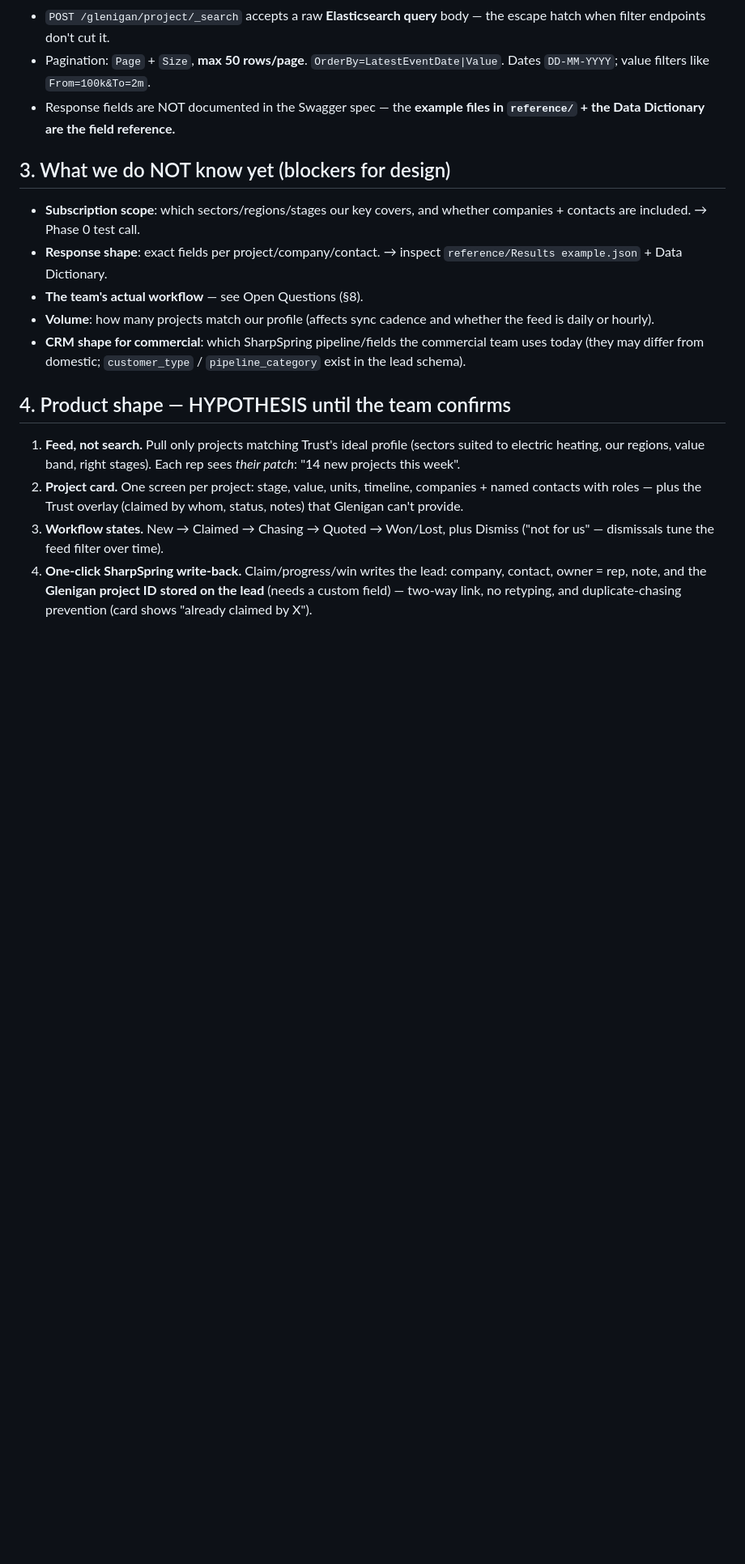
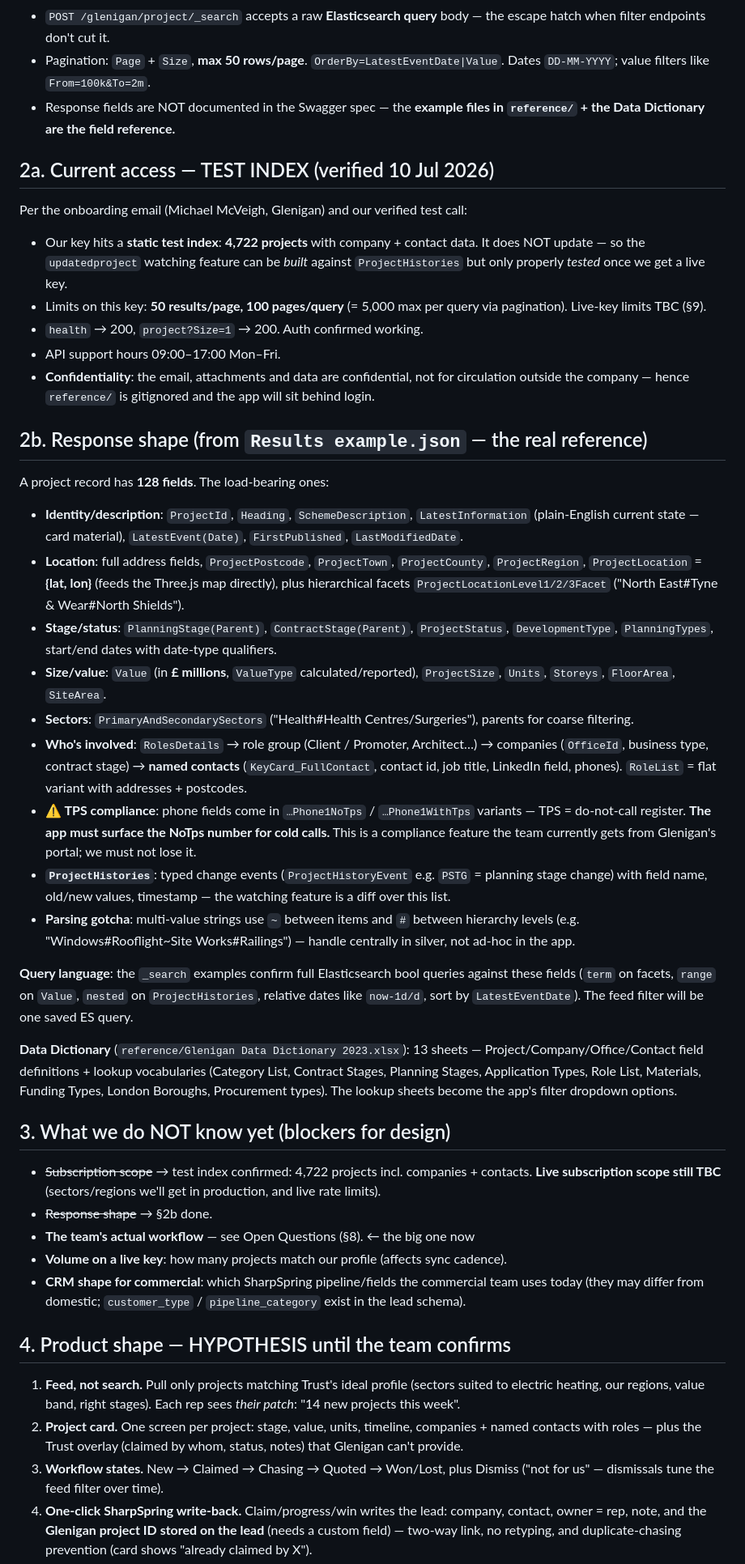
Before and after one commit to Tashif-Bashir/trustwarehouse, a Markdown page: commercial_app/PLAN.md, the part around the change. Shown at 81% size. GitHub-like rendering; blank space fills up the shorter version.

Commit message:
docs(commercial): Phase 0 findings — test index verified, response shape mapped
Co-Authored-By: Claude Fable 5 <noreply@anthropic.com>

```diff
--- a/commercial_app/PLAN.md
+++ b/commercial_app/PLAN.md
@@ -44,15 +44,75 @@ so nothing is typed twice.
 - Response fields are NOT documented in the Swagger spec — the **example files
   in `reference/` + the Data Dictionary are the field reference.**
 
+## 2a. Current access — TEST INDEX (verified 10 Jul 2026)
+
+Per the onboarding email (Michael McVeigh, Glenigan) and our verified test call:
+
+- Our key hits a **static test index**: **4,722 projects** with company +
+  contact data. It does NOT update — so the `updatedproject` watching feature
+  can be *built* against `ProjectHistories` but only properly *tested* once we
+  get a live key.
+- Limits on this key: **50 results/page, 100 pages/query** (= 5,000 max per
+  query via pagination). Live-key limits TBC (§9).
+- `health` → 200, `project?Size=1` → 200. Auth confirmed working.
+- API support hours 09:00–17:00 Mon–Fri.
+- **Confidentiality**: the email, attachments and data are confidential, not
+  for circulation outside the company — hence `reference/` is gitignored and
+  the app will sit behind login.
+
+## 2b. Response shape (from `Results example.json` — the real reference)
+
+A project record has **128 fields**. The load-bearing ones:
+
+- **Identity/description**: `ProjectId`, `Heading`, `SchemeDescription`,
+  `LatestInformation` (plain-English current state — card material),
+  `LatestEvent(Date)`, `FirstPublished`, `LastModifiedDate`.
+- **Location**: full address fields, `ProjectPostcode`, `ProjectTown`,
+  `ProjectCounty`, `ProjectRegion`, `ProjectLocation` = **{lat, lon}** (feeds
+  the Three.js map directly), plus hierarchical facets
+  `ProjectLocationLevel1/2/3Facet` ("North East#Tyne & Wear#North Shields").
+- **Stage/status**: `PlanningStage(Parent)`, `ContractStage(Parent)`,
+  `ProjectStatus`, `DevelopmentType`, `PlanningTypes`, start/end dates with
+  date-type qualifiers.
+- **Size/value**: `Value` (in **£ millions**, `ValueType` calculated/reported),
+  `ProjectSize`, `Units`, `Storeys`, `FloorArea`, `SiteArea`.
+- **Sectors**: `PrimaryAndSecondarySectors` ("Health#Health Centres/Surgeries"),
+  parents for coarse filtering.
+- **Who's involved**: `RolesDetails` → role group (Client / Promoter,
+  Architect…) → companies (`OfficeId`, business type, contract stage) →
+  **named contacts** (`KeyCard_FullContact`, contact id, job title, LinkedIn
+  field, phones). `RoleList` = flat variant with addresses + postcodes.
+- **⚠ TPS compliance**: phone fields come in `…Phone1NoTps` /
+  `…Phone1WithTps` variants — TPS = do-not-call register. **The app must
+  surface the NoTps number for cold calls.** This is a compliance feature the
+  team currently gets from Glenigan's portal; we must not lose it.
+- **`ProjectHistories`**: typed change events (`ProjectHistoryEvent` e.g.
+  `PSTG` = planning stage change) with field name, old/new values, timestamp —
+  the watching feature is a diff over this list.
+- **Parsing gotcha**: multi-value strings use `~` between items and `#`
+  between hierarchy levels (e.g. "Windows#Rooflight~Site Works#Railings") —
+  handle centrally in silver, not ad-hoc in the app.
+
+**Query language**: the `_search` examples confirm full Elasticsearch bool
+queries against these fields (`term` on facets, `range` on `Value`, `nested`
+on `ProjectHistories`, relative dates like `now-1d/d`, sort by
+`LatestEventDate`). The feed filter will be one saved ES query.
+
+**Data Dictionary** (`reference/Glenigan Data Dictionary 2023.xlsx`): 13
+sheets — Project/Company/Office/Contact field definitions + lookup
+vocabularies (Category List, Contract Stages, Planning Stages, Application
+Types, Role List, Materials, Funding Types, London Boroughs, Procurement
+types). The lookup sheets become the app's filter dropdown options.
+
 ## 3. What we do NOT know yet (blockers for design)
 
-- **Subscription scope**: which sectors/regions/stages our key covers, and
-  whether companies + contacts are included. → Phase 0 test call.
-- **Response shape**: exact fields per project/company/contact. → inspect
-  `reference/Results example.json` + Data Dictionary.
-- **The team's actual workflow** — see Open Questions (§8).
-- **Volume**: how many projects match our profile (affects sync cadence and
-  whether the feed is daily or hourly).
+- ~~Subscription scope~~ → test index confirmed: 4,722 projects incl.
+  companies + contacts. **Live subscription scope still TBC** (sectors/regions
+  we'll get in production, and live rate limits).
+- ~~Response shape~~ → §2b done.
+- **The team's actual workflow** — see Open Questions (§8). ← the big one now
+- **Volume on a live key**: how many projects match our profile (affects sync
+  cadence).
 - **CRM shape for commercial**: which SharpSpring pipeline/fields the
   commercial team uses today (they may differ from domestic; `customer_type` /
   `pipeline_category` exist in the lead schema).
```
